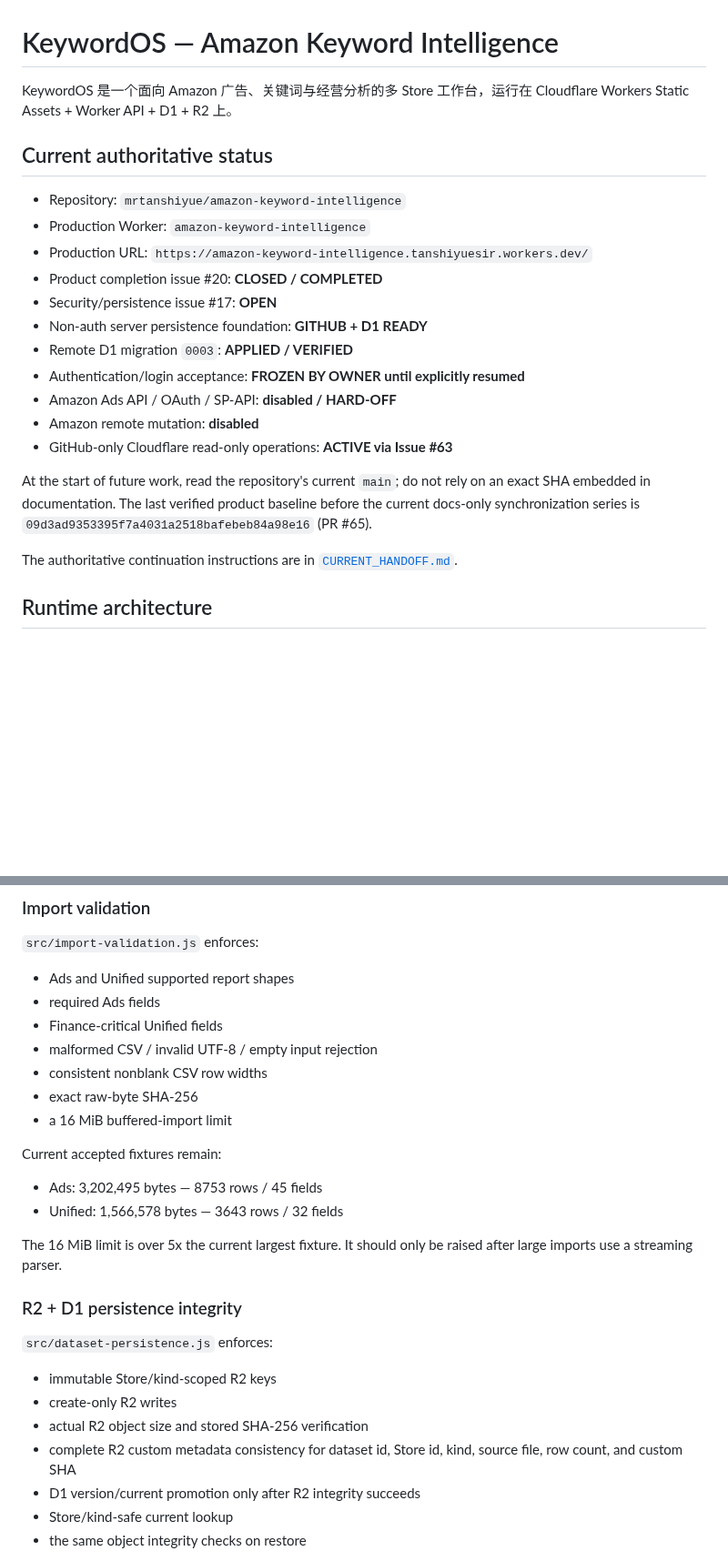
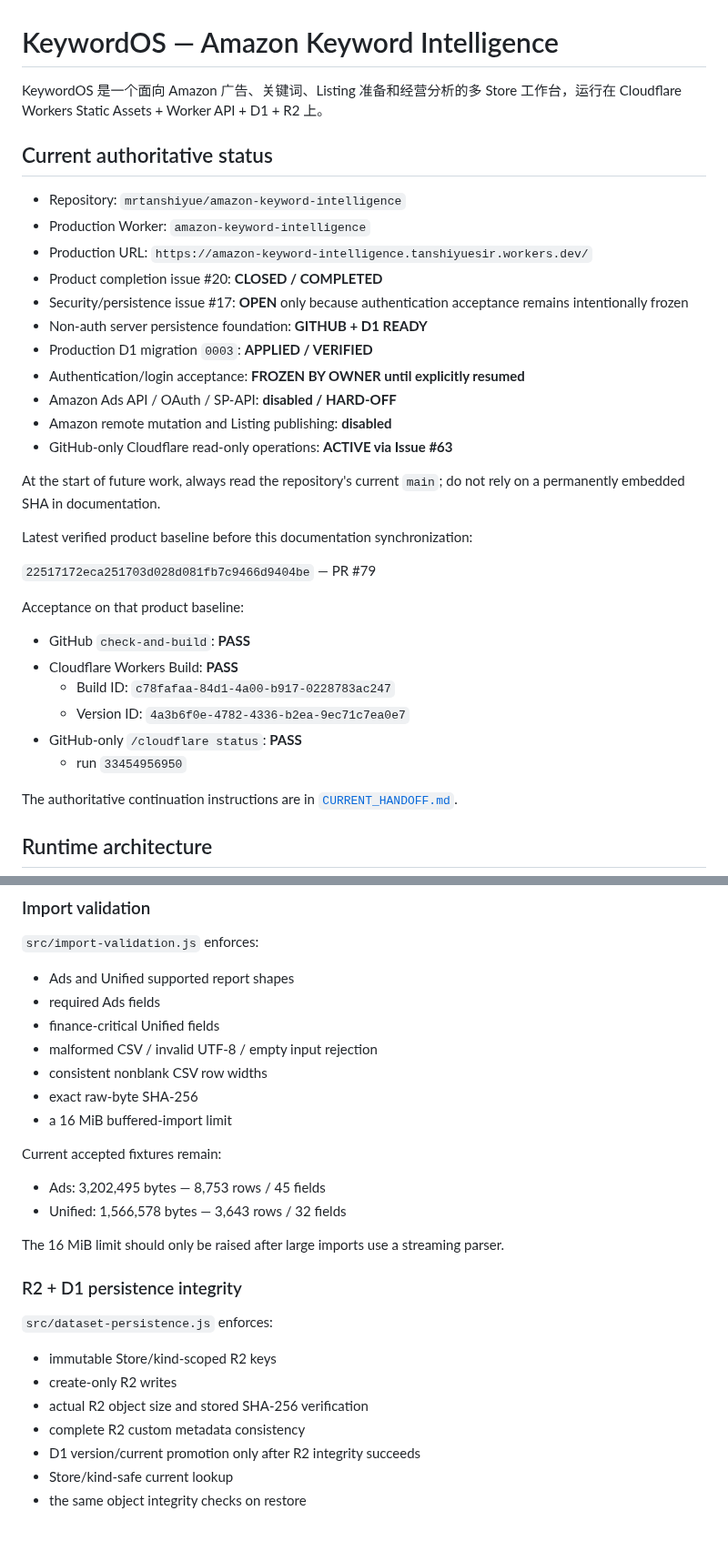
Before and after one commit to mrtanshiyue/amazon-keyword-intelligence, a Markdown page: README.md, 2 parts joined by grey strips. Shown at 91% size. Rendered like a GitHub page; blank space fills up the shorter version.

```diff
--- a/README.md
+++ b/README.md
@@ -1,6 +1,6 @@
 # KeywordOS — Amazon Keyword Intelligence
 
-KeywordOS 是一个面向 Amazon 广告、关键词与经营分析的多 Store 工作台，运行在 Cloudflare Workers Static Assets + Worker API + D1 + R2 上。
+KeywordOS 是一个面向 Amazon 广告、关键词、Listing 准备和经营分析的多 Store 工作台，运行在 Cloudflare Workers Static Assets + Worker API + D1 + R2 上。
 
 ## Current authoritative status
 
@@ -8,15 +8,28 @@ KeywordOS 是一个面向 Amazon 广告、关键词与经营分析的多 Store
 - Production Worker: `amazon-keyword-intelligence`
 - Production URL: `https://amazon-keyword-intelligence.tanshiyuesir.workers.dev/`
 - Product completion issue #20: **CLOSED / COMPLETED**
-- Security/persistence issue #17: **OPEN**
+- Security/persistence issue #17: **OPEN** only because authentication acceptance remains intentionally frozen
 - Non-auth server persistence foundation: **GITHUB + D1 READY**
-- Remote D1 migration `0003`: **APPLIED / VERIFIED**
+- Production D1 migration `0003`: **APPLIED / VERIFIED**
 - Authentication/login acceptance: **FROZEN BY OWNER until explicitly resumed**
 - Amazon Ads API / OAuth / SP-API: **disabled / HARD-OFF**
-- Amazon remote mutation: **disabled**
+- Amazon remote mutation and Listing publishing: **disabled**
 - GitHub-only Cloudflare read-only operations: **ACTIVE via Issue #63**
 
-At the start of future work, read the repository's current `main`; do not rely on an exact SHA embedded in documentation. The last verified product baseline before the current docs-only synchronization series is `09d3ad9353395f7a4031a2518bafebeb84a98e16` (PR #65).
+At the start of future work, always read the repository's current `main`; do not rely on a permanently embedded SHA in documentation.
+
+Latest verified product baseline before this documentation synchronization:
+
+`22517172eca251703d028d081fb7c9466d9404be` — PR #79
+
+Acceptance on that product baseline:
+
+- GitHub `check-and-build`: **PASS**
+- Cloudflare Workers Build: **PASS**
+  - Build ID: `c78fafaa-84d1-4a00-b917-0228783ac247`
+  - Version ID: `4a3b6f0e-4782-4336-b2ea-9ec71c7ea0e7`
+- GitHub-only `/cloudflare status`: **PASS**
+  - run `33454956950`
 
 The authoritative continuation instructions are in [`CURRENT_HANDOFF.md`](./CURRENT_HANDOFF.md).
 
@@ -123,7 +174,7 @@ The migration is applied to Production D1 and verified remotely.
 
 - Ads and Unified supported report shapes
 - required Ads fields
-- Finance-critical Unified fields
+- finance-critical Unified fields
 - malformed CSV / invalid UTF-8 / empty input rejection
 - consistent nonblank CSV row widths
 - exact raw-byte SHA-256
@@ -131,10 +182,10 @@ The migration is applied to Production D1 and verified remotely.
 
 Current accepted fixtures remain:
 
-- Ads: 3,202,495 bytes — 8753 rows / 45 fields
-- Unified: 1,566,578 bytes — 3643 rows / 32 fields
+- Ads: 3,202,495 bytes — 8,753 rows / 45 fields
+- Unified: 1,566,578 bytes — 3,643 rows / 32 fields
 
-The 16 MiB limit is over 5x the current largest fixture. It should only be raised after large imports use a streaming parser.
+The 16 MiB limit should only be raised after large imports use a streaming parser.
 
 ### R2 + D1 persistence integrity
 
@@ -143,7 +194,7 @@ The 16 MiB limit is over 5x the current largest fixture. It should only be raise
 - immutable Store/kind-scoped R2 keys
 - create-only R2 writes
 - actual R2 object size and stored SHA-256 verification
-- complete R2 custom metadata consistency for dataset id, Store id, kind, source file, row count, and custom SHA
+- complete R2 custom metadata consistency
 - D1 version/current promotion only after R2 integrity succeeds
 - Store/kind-safe current lookup
 - the same object integrity checks on restore
```
Also changed, not shown: other parts of README.md (+56 -14 lines).
